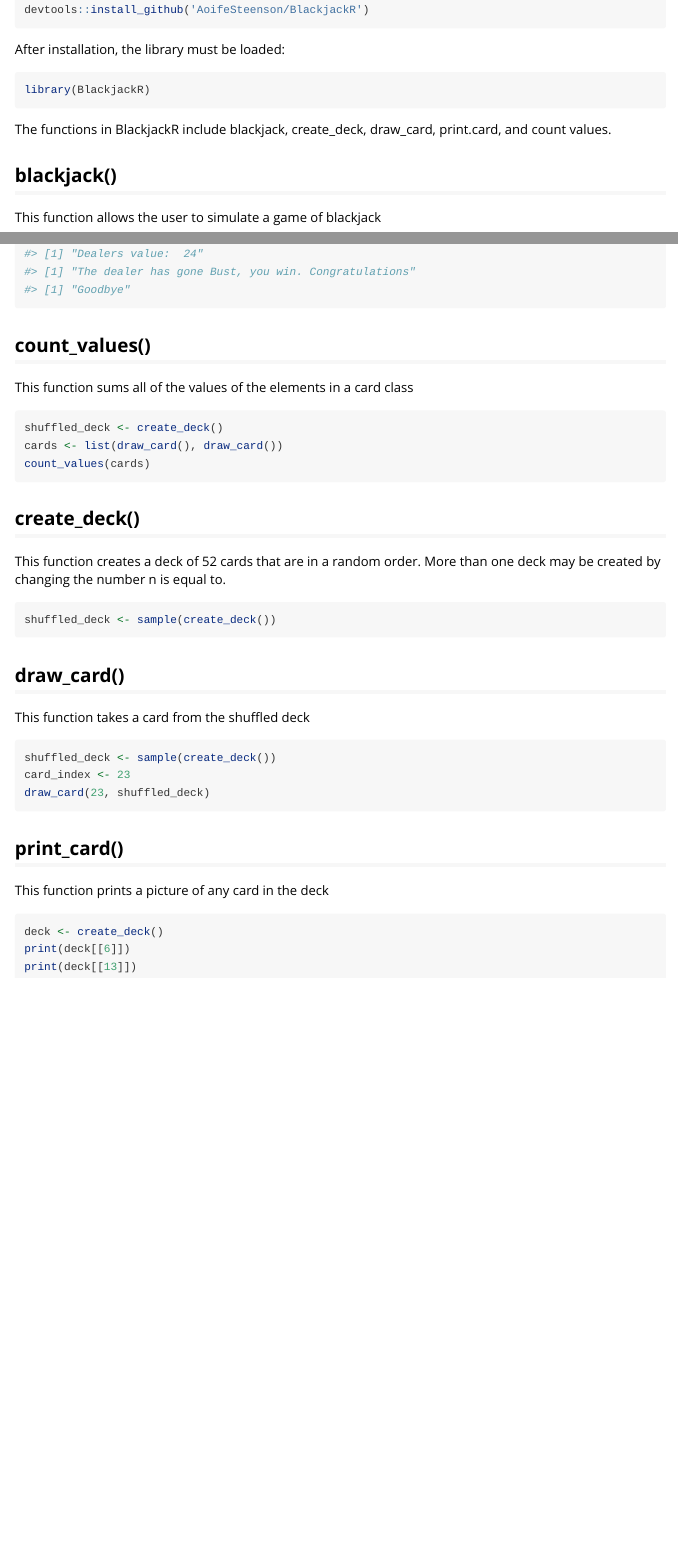
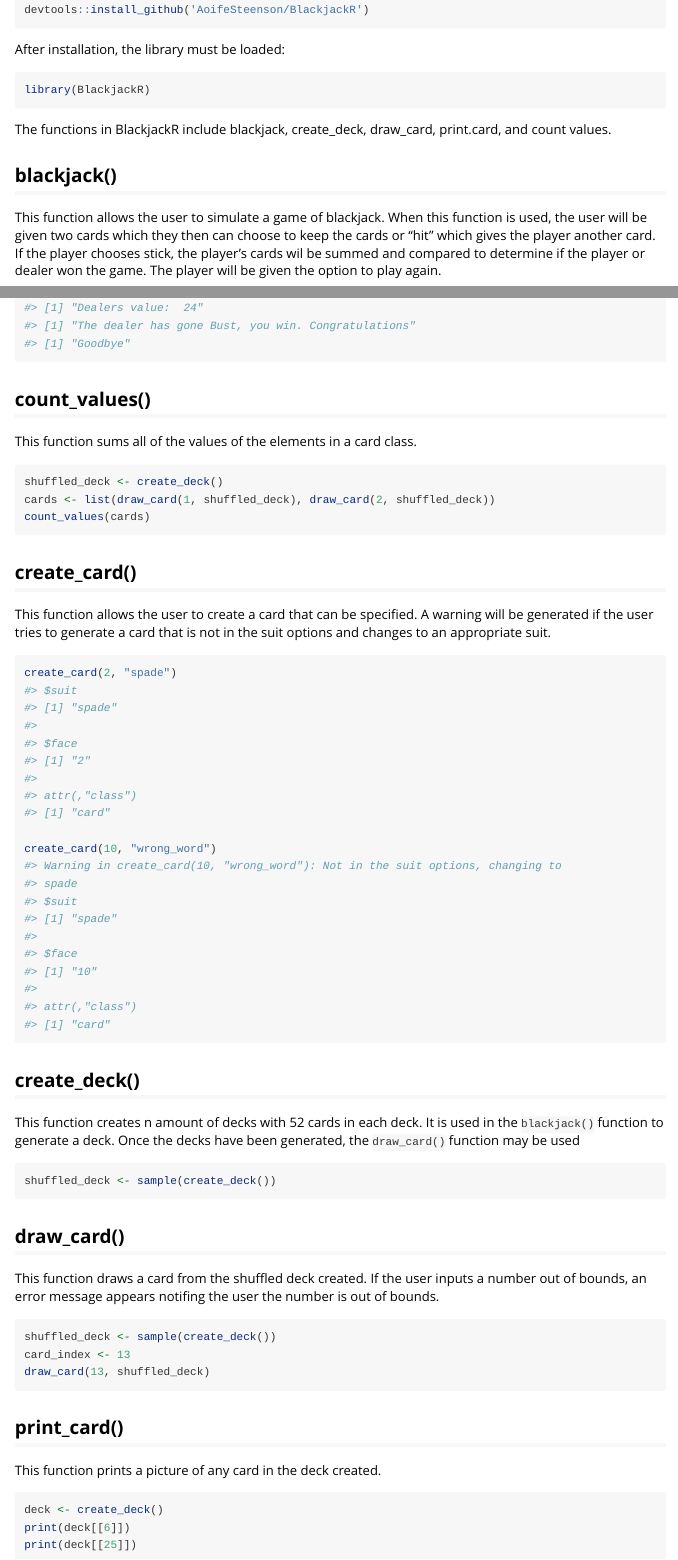
Before and after one commit to AoifeSteenson/BlackjackR, an R Markdown document (vignettes/BlackjackR.Rmd): the page in a window 1100 px wide, from 440 px down, and a second part further down, joined at a grey line. Rendered offline with R 4.5, knitr and Pandoc, with nearby package versions.

Commit message:
I have updated the vignette to match all of the functions

````diff
--- a/vignettes/BlackjackR.Rmd
+++ b/vignettes/BlackjackR.Rmd
@@ -38,39 +38,47 @@ library(BlackjackR)
 The functions in BlackjackR include blackjack, create_deck, draw_card, print.card, and count values.
 
 ## blackjack()
-This function allows the user to simulate a game of blackjack
+This function allows the user to simulate a game of blackjack. When this function is used, the user will be given two cards which they then can choose to keep the cards or "hit" which gives the player another card. If the player chooses stick, the player's cards wil be summed and compared to determine if the player or dealer won the game. The player will be given the option to play again.
 ```{r}
 blackjack()
 ```
 
 ## count_values()
-This function sums all of the values of the elements in a card class
+This function sums all of the values of the elements in a card class.
 ```{r, eval = FALSE}
 shuffled_deck <- create_deck()
-cards <- list(draw_card(), draw_card())
+cards <- list(draw_card(1, shuffled_deck), draw_card(2, shuffled_deck))
 count_values(cards)
 ```
 
+## create_card()
+This function allows the user to create a card that can be specified. A warning will be generated if the user tries to generate a card that is not in the suit options and changes to an appropriate suit.
+```{r}
+create_card(2, "spade")
+
+create_card(10, "wrong_word")
+```
+
 ## create_deck()
-This function creates a deck of 52 cards that are in a random order. More than one deck may be created by changing the number n is equal to.
+This function creates n amount of decks with 52 cards in each deck. It is used in the `blackjack()` function to generate a deck. Once the decks have been generated, the `draw_card()` function may be used
 ```{r, eval = FALSE}
 shuffled_deck <- sample(create_deck())
 ```
 
 
 ## draw_card()
-This function takes a card from the shuffled deck
+This function draws a card from the shuffled deck created. If the user inputs a number out of bounds, an error message appears notifing the user the number is out of bounds.
 ```{r, eval = FALSE}
 shuffled_deck <- sample(create_deck())
-card_index <- 23
-draw_card(23, shuffled_deck)
+card_index <- 13
+draw_card(13, shuffled_deck)
 ```
 
 
 ## print_card()
-This function prints a picture of any card in the deck
+This function prints a picture of any card in the deck created.
 ```{r, eval = FALSE}
 deck <- create_deck()
 print(deck[[6]])
-print(deck[[13]])
+print(deck[[25]])
 ```
````
